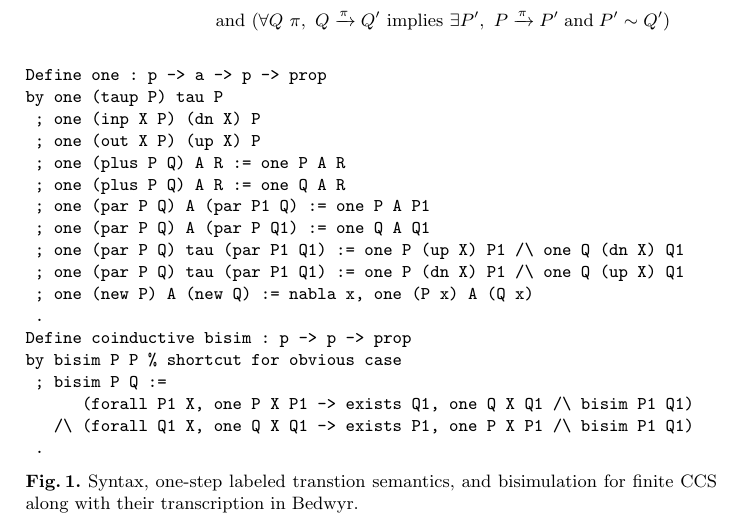
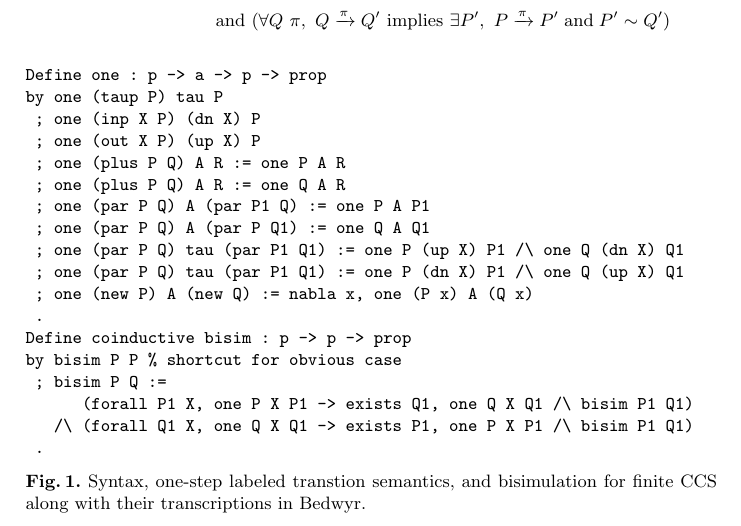
Before and after one commit to kyagrd/NonBisim2DF, a LaTeX paper (main.tex): part of page 3 of 8, cut so that both start at the same text. Compiled offline with pdfLaTeX.

Commit message:
tiny typo fix

```diff
--- a/main.tex
+++ b/main.tex
@@ -191,7 +191,7 @@ by bisim P P % shortcut for obvious case
 \end{verbatim}
 \vspace*{-3ex}
 \caption{Syntax, one-step labeled transtion semantics, and bisimulation
-  for finite CCS along with their transcription in Bedwyr.}
+  for finite CCS along with their transcriptions in Bedwyr.}
 \label{fig:ccsdef}
 \end{figure}
 
```
